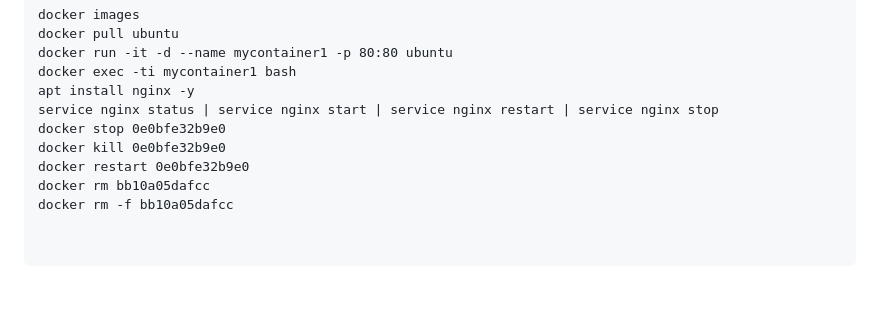
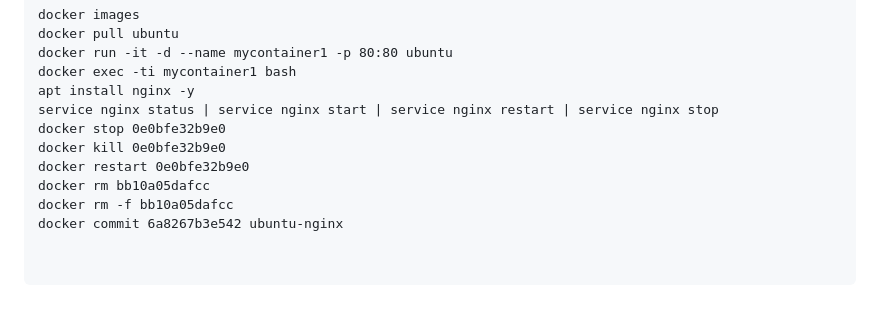
Before and after one commit to sushantrout/docker-complete-tutorial, a Markdown page: README.md, the part around the change. Rendered like a GitHub page.

```diff
--- a/README.md
+++ b/README.md
@@ -70,3 +70,4 @@ docker kill 0e0bfe32b9e0
 docker restart 0e0bfe32b9e0
 docker rm bb10a05dafcc
 docker rm -f bb10a05dafcc
+docker commit 6a8267b3e542 ubuntu-nginx
```
